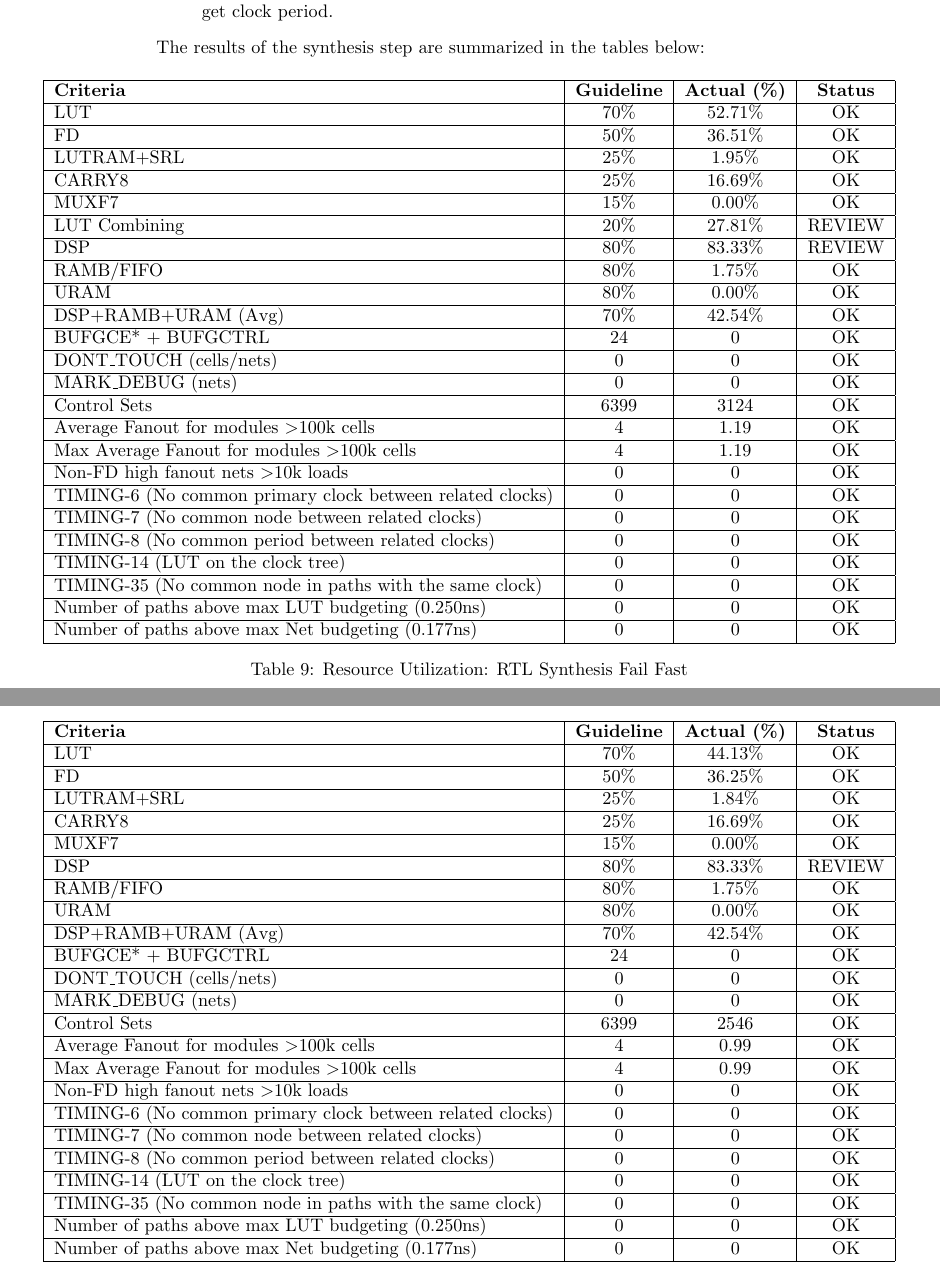
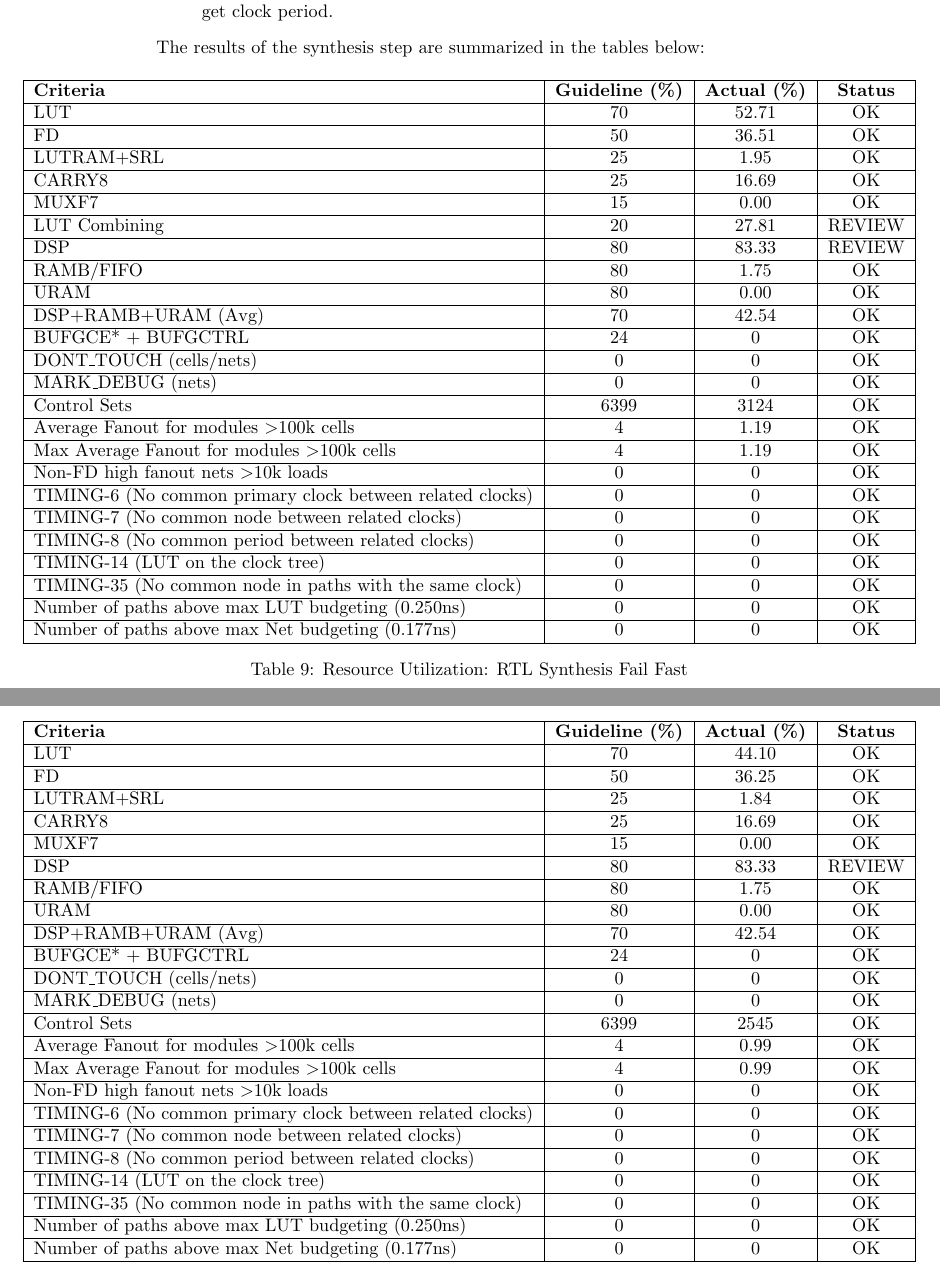
Before and after one commit to giuliocapecchi/MLP_HLS, a LaTeX document (documentation/documentation.tex): two parts of pages 42 and 44 of 46, joined at a grey line, cut so that both start at the same text. Compiled offline with pdfLaTeX.

Commit message:
updated conv impl. results

```diff
--- a/documentation/documentation.tex
+++ b/documentation/documentation.tex
@@ -1371,31 +1371,31 @@ The results of the synthesis step are summarized in the tables below:
     \makebox[\linewidth]{
     \begin{tabular}{|l|c|c|c|}
     \hline
-    \textbf{Criteria}                                                  & \textbf{Guideline} & \textbf{Actual (\%)} & \textbf{Status} \\ \hline
-    LUT                                                               & 70\%               & 52.71\%              & OK              \\ \hline
-    FD                                                                & 50\%               & 36.51\%              & OK              \\ \hline
-    LUTRAM+SRL                                                        & 25\%               & 1.95\%               & OK              \\ \hline
-    CARRY8                                                            & 25\%               & 16.69\%              & OK              \\ \hline
-    MUXF7                                                             & 15\%               & 0.00\%               & OK              \\ \hline
-    LUT Combining                                                     & 20\%               & 27.81\%              & REVIEW          \\ \hline
-    DSP                                                               & 80\%               & 83.33\%              & REVIEW          \\ \hline
-    RAMB/FIFO                                                         & 80\%               & 1.75\%               & OK              \\ \hline
-    URAM                                                              & 80\%               & 0.00\%               & OK              \\ \hline
-    DSP+RAMB+URAM (Avg)                                               & 70\%               & 42.54\%              & OK              \\ \hline
-    BUFGCE* + BUFGCTRL                                                & 24                 & 0                    & OK              \\ \hline
-    DONT\_TOUCH (cells/nets)                                          & 0                  & 0                    & OK              \\ \hline
-    MARK\_DEBUG (nets)                                                & 0                  & 0                    & OK              \\ \hline
-    Control Sets                                                      & 6399               & 3124                 & OK              \\ \hline
-    Average Fanout for modules \textgreater 100k cells               & 4                  & 1.19                 & OK              \\ \hline
-    Max Average Fanout for modules \textgreater 100k cells           & 4                  & 1.19                 & OK              \\ \hline
-    Non-FD high fanout nets \textgreater 10k loads                   & 0                  & 0                    & OK              \\ \hline
-    TIMING-6 (No common primary clock between related clocks)         & 0                  & 0                    & OK              \\ \hline
-    TIMING-7 (No common node between related clocks)                  & 0                  & 0                    & OK              \\ \hline
-    TIMING-8 (No common period between related clocks)                & 0                  & 0                    & OK              \\ \hline
-    TIMING-14 (LUT on the clock tree)                                 & 0                  & 0                    & OK              \\ \hline
-    TIMING-35 (No common node in paths with the same clock)           & 0                  & 0                    & OK              \\ \hline
-    Number of paths above max LUT budgeting (0.250ns)                 & 0                  & 0                    & OK              \\ \hline
-    Number of paths above max Net budgeting (0.177ns)                 & 0                  & 0                    & OK              \\ \hline
+    \textbf{Criteria}                                                  & \textbf{Guideline (\%)} & \textbf{Actual (\%)} & \textbf{Status} \\ \hline
+    LUT                                                               & 70                      & 52.71                & OK              \\ \hline
+    FD                                                                & 50                      & 36.51                & OK              \\ \hline
+    LUTRAM+SRL                                                        & 25                      & 1.95                 & OK              \\ \hline
+    CARRY8                                                            & 25                      & 16.69                & OK              \\ \hline
+    MUXF7                                                             & 15                      & 0.00                 & OK              \\ \hline
+    LUT Combining                                                     & 20                      & 27.81                & REVIEW          \\ \hline
+    DSP                                                               & 80                      & 83.33                & REVIEW          \\ \hline
+    RAMB/FIFO                                                         & 80                      & 1.75                 & OK              \\ \hline
+    URAM                                                              & 80                      & 0.00                 & OK              \\ \hline
+    DSP+RAMB+URAM (Avg)                                               & 70                      & 42.54                & OK              \\ \hline
+    BUFGCE* + BUFGCTRL                                                & 24                      & 0                    & OK              \\ \hline
+    DONT\_TOUCH (cells/nets)                                          & 0                       & 0                    & OK              \\ \hline
+    MARK\_DEBUG (nets)                                                & 0                       & 0                    & OK              \\ \hline
+    Control Sets                                                      & 6399                    & 3124                 & OK              \\ \hline
+    Average Fanout for modules \textgreater 100k cells                & 4                       & 1.19                 & OK              \\ \hline
+    Max Average Fanout for modules \textgreater 100k cells            & 4                       & 1.19                 & OK              \\ \hline
+    Non-FD high fanout nets \textgreater 10k loads                    & 0                       & 0                    & OK              \\ \hline
+    TIMING-6 (No common primary clock between related clocks)          & 0                       & 0                    & OK              \\ \hline
+    TIMING-7 (No common node between related clocks)                   & 0                       & 0                    & OK              \\ \hline
+    TIMING-8 (No common period between related clocks)                 & 0                       & 0                    & OK              \\ \hline
+    TIMING-14 (LUT on the clock tree)                                  & 0                       & 0                    & OK              \\ \hline
+    TIMING-35 (No common node in paths with the same clock)            & 0                       & 0                    & OK              \\ \hline
+    Number of paths above max LUT budgeting (0.250ns)                 & 0                       & 0                    & OK              \\ \hline
+    Number of paths above max Net budgeting (0.177ns)                 & 0                       & 0                    & OK              \\ \hline
     \end{tabular}
     }
     \caption{Resource Utilization: RTL Synthesis Fail Fast}
@@ -1458,30 +1458,30 @@ The results of the place-and-route step are summarized in the tables below:
     \makebox[\linewidth]{
     \begin{tabular}{|l|c|c|c|}
     \hline
-    \textbf{Criteria}                                                  & \textbf{Guideline} & \textbf{Actual (\%)} & \textbf{Status} \\ \hline
-    LUT                                                               & 70\%               & 44.13\%              & OK              \\ \hline
-    FD                                                                & 50\%               & 36.25\%              & OK              \\ \hline
-    LUTRAM+SRL                                                        & 25\%               & 1.84\%               & OK              \\ \hline
-    CARRY8                                                            & 25\%               & 16.69\%              & OK              \\ \hline
-    MUXF7                                                             & 15\%               & 0.00\%               & OK              \\ \hline
-    DSP                                                               & 80\%               & 83.33\%              & REVIEW          \\ \hline
-    RAMB/FIFO                                                         & 80\%               & 1.75\%               & OK              \\ \hline
-    URAM                                                              & 80\%               & 0.00\%               & OK              \\ \hline
-    DSP+RAMB+URAM (Avg)                                               & 70\%               & 42.54\%              & OK              \\ \hline
-    BUFGCE* + BUFGCTRL                                                & 24                 & 0                    & OK              \\ \hline
-    DONT\_TOUCH (cells/nets)                                          & 0                  & 0                    & OK              \\ \hline
-    MARK\_DEBUG (nets)                                                & 0                  & 0                    & OK              \\ \hline
-    Control Sets                                                      & 6399               & 2546                 & OK              \\ \hline
-    Average Fanout for modules \textgreater 100k cells               & 4                  & 0.99                 & OK              \\ \hline
-    Max Average Fanout for modules \textgreater 100k cells           & 4                  & 0.99                 & OK              \\ \hline
-    Non-FD high fanout nets \textgreater 10k loads                   & 0                  & 0                    & OK              \\ \hline
-    TIMING-6 (No common primary clock between related clocks)         & 0                  & 0                    & OK              \\ \hline
-    TIMING-7 (No common node between related clocks)                  & 0                  & 0                    & OK              \\ \hline
-    TIMING-8 (No common period between related clocks)                & 0                  & 0                    & OK              \\ \hline
-    TIMING-14 (LUT on the clock tree)                                 & 0                  & 0                    & OK              \\ \hline
-    TIMING-35 (No common node in paths with the same clock)           & 0                  & 0                    & OK              \\ \hline
-    Number of paths above max LUT budgeting (0.250ns)                 & 0                  & 0                    & OK              \\ \hline
-    Number of paths above max Net budgeting (0.177ns)                 & 0                  & 0                    & OK              \\ \hline
+    \textbf{Criteria}                                                  & \textbf{Guideline (\%)} & \textbf{Actual (\%)} & \textbf{Status} \\ \hline
+    LUT                                                               & 70                      & 44.10                & OK              \\ \hline
+    FD                                                                & 50                      & 36.25                & OK              \\ \hline
+    LUTRAM+SRL                                                        & 25                      & 1.84                 & OK              \\ \hline
+    CARRY8                                                            & 25                      & 16.69                & OK              \\ \hline
+    MUXF7                                                             & 15                      & 0.00                 & OK              \\ \hline
+    DSP                                                               & 80                      & 83.33                & REVIEW          \\ \hline
+    RAMB/FIFO                                                         & 80                      & 1.75                 & OK              \\ \hline
+    URAM                                                              & 80                      & 0.00                 & OK              \\ \hline
+    DSP+RAMB+URAM (Avg)                                               & 70                      & 42.54                & OK              \\ \hline
+    BUFGCE* + BUFGCTRL                                                & 24                      & 0                    & OK              \\ \hline
+    DONT\_TOUCH (cells/nets)                                          & 0                       & 0                    & OK              \\ \hline
+    MARK\_DEBUG (nets)                                                & 0                       & 0                    & OK              \\ \hline
+    Control Sets                                                      & 6399                    & 2545                 & OK              \\ \hline
+    Average Fanout for modules \textgreater 100k cells                & 4                       & 0.99                 & OK              \\ \hline
+    Max Average Fanout for modules \textgreater 100k cells            & 4                       & 0.99                 & OK              \\ \hline
+    Non-FD high fanout nets \textgreater 10k loads                    & 0                       & 0                    & OK              \\ \hline
+    TIMING-6 (No common primary clock between related clocks)          & 0                       & 0                    & OK              \\ \hline
+    TIMING-7 (No common node between related clocks)                   & 0                       & 0                    & OK              \\ \hline
+    TIMING-8 (No common period between related clocks)                 & 0                       & 0                    & OK              \\ \hline
+    TIMING-14 (LUT on the clock tree)                                  & 0                       & 0                    & OK              \\ \hline
+    TIMING-35 (No common node in paths with the same clock)            & 0                       & 0                    & OK              \\ \hline
+    Number of paths above max LUT budgeting (0.250ns)                 & 0                       & 0                    & OK              \\ \hline
+    Number of paths above max Net budgeting (0.177ns)                 & 0                       & 0                    & OK              \\ \hline
     \end{tabular}
     }
     \caption{Resource Utilization: Place \& Route Fail Fast}
```
Also changed, not shown: documentation/documentation.pdf, documentation/documentation.tex (12 more changed lines).
